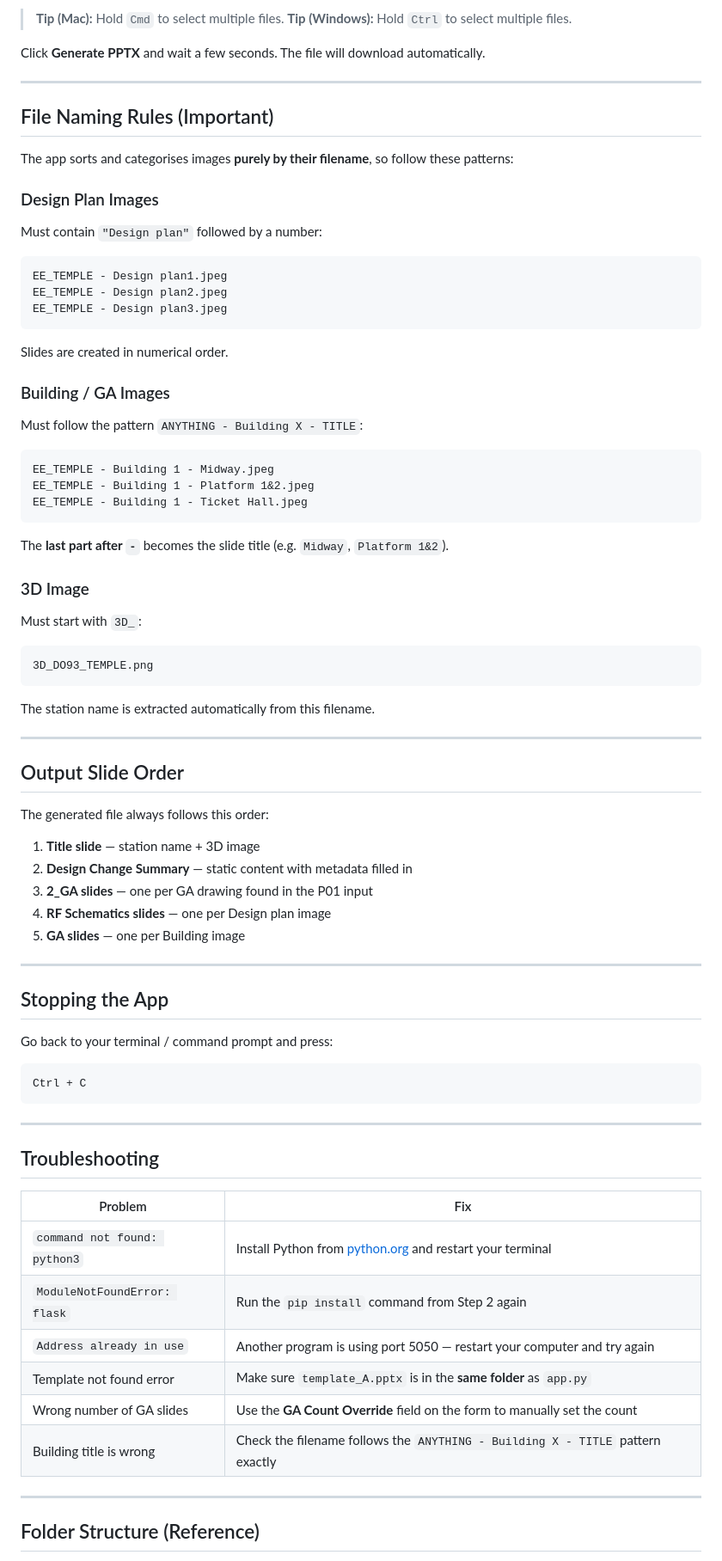
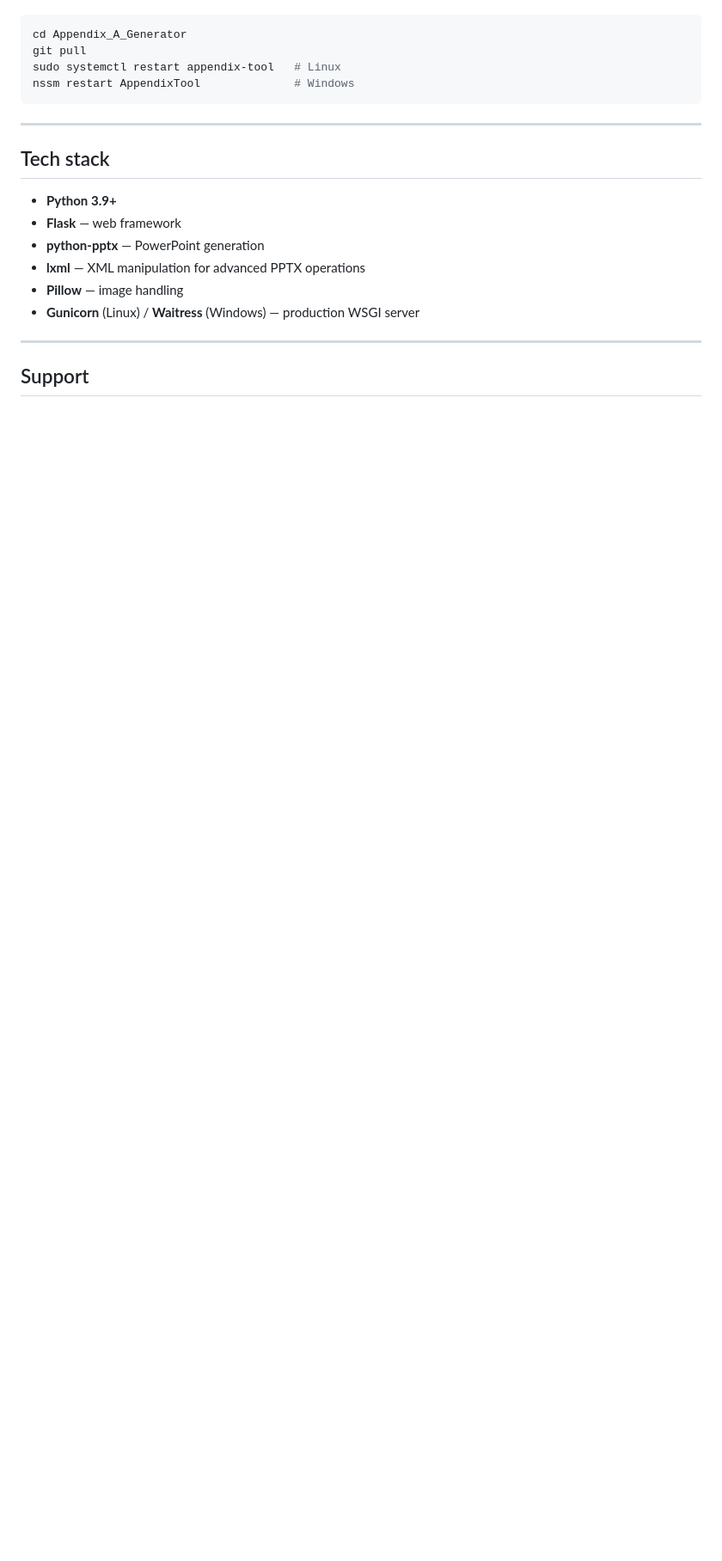
Before and after one commit to isaguven05/Appendix_A_Generator, a Markdown page: README.md, the part around one of its changes. Shown at 86% size. Rendered like a GitHub page; blank space fills up the shorter version.

````diff
--- a/README.md
+++ b/README.md
@@ -149,76 +79,23 @@ http://localhost:5050
 
-> **Tip (Mac):** Hold `Cmd` to select multiple files.
-> **Tip (Windows):** Hold `Ctrl` to select multiple files.
-
-Click **Generate PPTX** and wait a few seconds. The file will download automatically.
-
----
-
-## File Naming Rules (Important)
-
-The app sorts and categorises images **purely by their filename**, so follow these patterns:
-
-### Design Plan Images
-Must contain `"Design plan"` followed by a number:
-```
-EE_TEMPLE - Design plan1.jpeg
-EE_TEMPLE - Design plan2.jpeg
-EE_TEMPLE - Design plan3.jpeg
-```
-Slides are created in numerical order.
-
-### Building / GA Images
-Must follow the pattern `ANYTHING - Building X - TITLE`:
-```
-EE_TEMPLE - Building 1 - Midway.jpeg
-EE_TEMPLE - Building 1 - Platform 1&2.jpeg
-EE_TEMPLE - Building 1 - Ticket Hall.jpeg
-```
-The **last part after ` - `** becomes the slide title (e.g. `Midway`, `Platform 1&2`).
-
-### 3D Image
-Must start with `3D_`:
-```
-3D_DO93_TEMPLE.png
-```
-The station name is extracted automatically from this filename.
-
----
-
-## Output Slide Order
-
-The generated file always follows this order:
-
-1. **Title slide** — station name + 3D image
-2. **Design Change Summary** — static content with metadata filled in
-3. **2_GA slides** — one per GA drawing found in the P01 input
-4. **RF Schematics slides** — one per Design plan image
-5. **GA slides** — one per Building image
-
----
-
-## Stopping the App
-
-Go back to your terminal / command prompt and press:
-
-```
-Ctrl + C
+```bash
+cd Appendix_A_Generator
+git pull
+sudo systemctl restart appendix-tool   # Linux
+nssm restart AppendixTool              # Windows
 ```
 
 ---
 
-## Troubleshooting
+## Tech stack
 
-| Problem | Fix |
-|---|---|
-| `command not found: python3` | Install Python from [python.org](https://www.python.org/downloads/) and restart your terminal |
-| `ModuleNotFoundError: flask` | Run the `pip install` command from Step 2 again |
-| `Address already in use` | Another program is using port 5050 — restart your computer and try again |
-| Template not found error | Make sure `template_A.pptx` is in the **same folder** as `app.py` |
-| Wrong number of GA slides | Use the **GA Count Override** field on the form to manually set the count |
-| Building title is wrong | Check the filename follows the `ANYTHING - Building X - TITLE` pattern exactly |
+- **Python 3.9+**
+- **Flask** — web framework
+- **python-pptx** — PowerPoint generation
+- **lxml** — XML manipulation for advanced PPTX operations
+- **Pillow** — image handling
+- **Gunicorn** (Linux) / **Waitress** (Windows) — production WSGI server
 
 ---
 
-## Folder Structure (Reference)
+## Support
 
````
Also changed, not shown: other parts of README.md (+50 -132 lines), DEPLOYMENT_GUIDE.md (+97 -97 lines).
